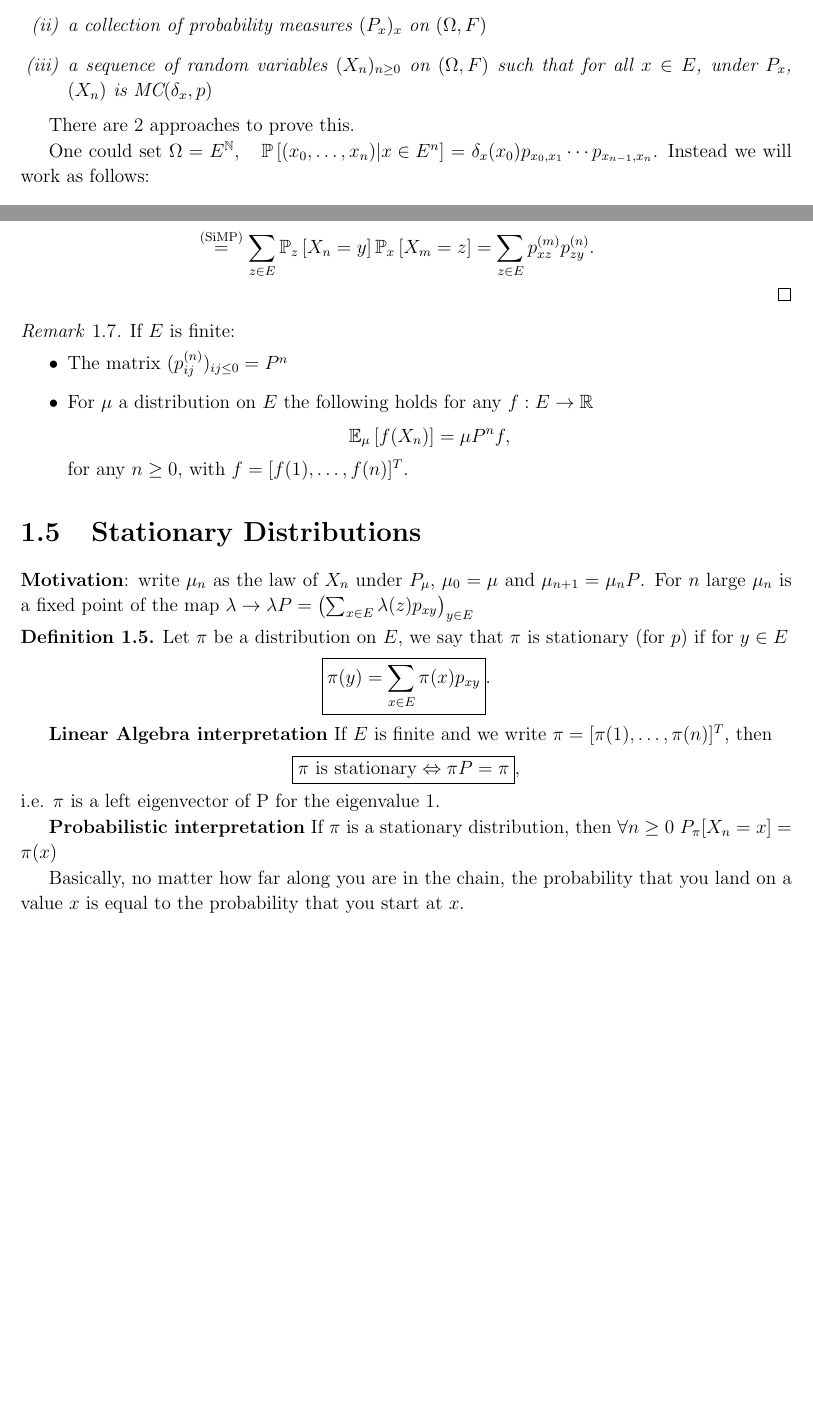
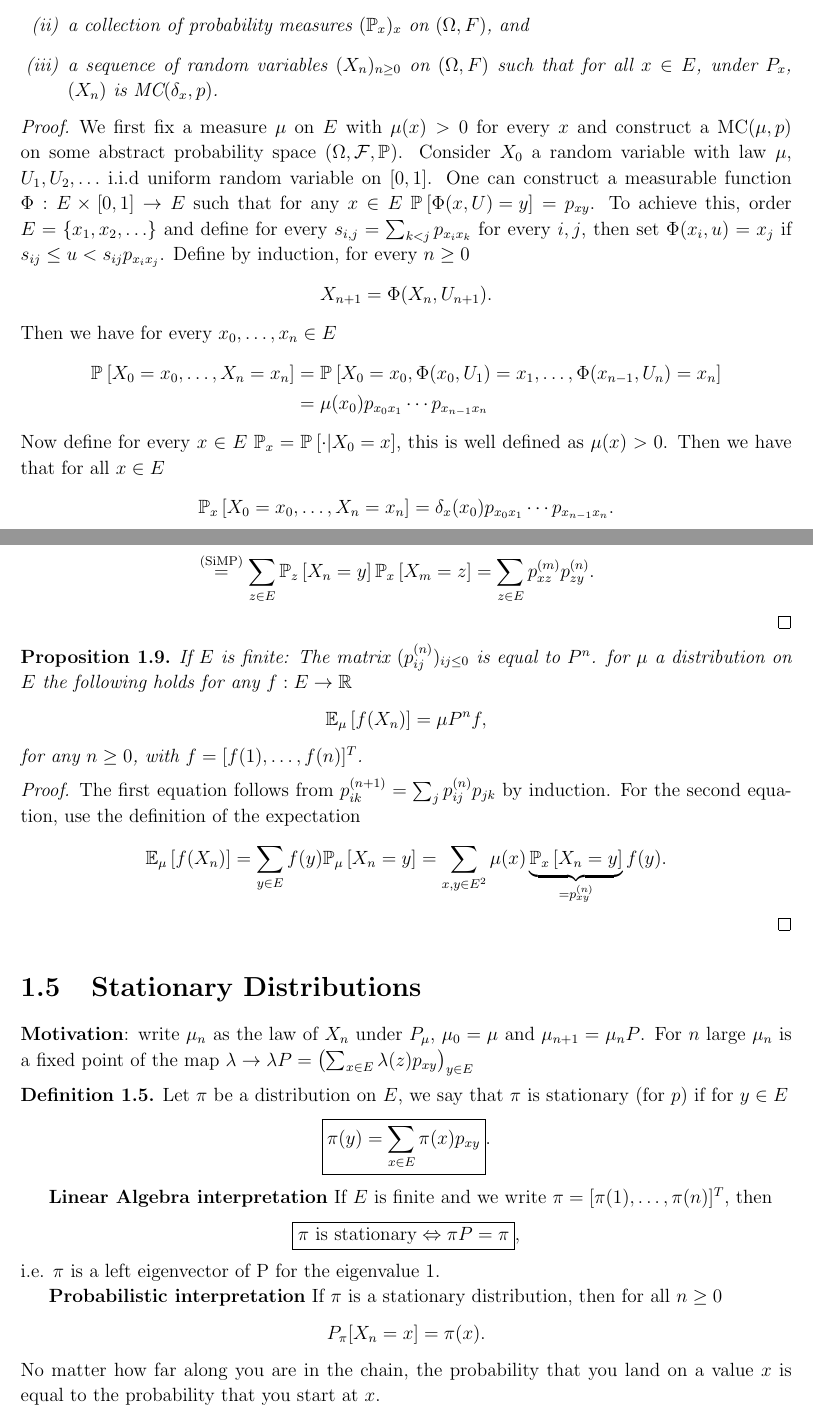
Before and after one commit to TrevorWinstral/ASP_Script, a LaTeX book (main.tex, which reads chap2.tex, chap3.tex): two parts of pages 10 and 12 of 53 before the commit and two parts of pages 11 and 14 of 56 after it, joined at a grey line, cut so that both start at the same text, the shorter picture padded with empty space. The pictures show the PDF file main.pdf that the author committed with the source.

Commit message:
updated ch1 proofs to reflect notes

```diff
--- a/chap2.tex
+++ b/chap2.tex
@@ -20,8 +20,6 @@
 
 \end{defn}
 
-
-By convention when we write $\mathbb{P} \left[ A|B \right] $ we assume $\mathbb{P} \left[ B \right] >0$.
+\textbf{Note:} By convention when we write $\mathbb{P} \left[ A|B \right] $ we assume $\mathbb{P} \left[ B \right] >0$.
 
 \begin{rmk}
-The first condition is equivalent to for all $f:E\to \mathbb{R}$ bounded, $\mathbb{E} \left[ f(X_{n+1}) | X_0,\ldots,X_n \right] = \mathbb{E} \left[ f(X_{n+1}) | X_n \right] $
@@ -28,7 +31,16 @@ The first condition is equivalent to for all $f:E\to \mathbb{R}$ bounded, $\math
 \end{rmk}
+{\color{blue}
+\begin{rmk}
+The first condition is equivalent to for all $f: E\to \mathbb{R}$ bounded,
+\begin{align}
+	\boxed{\mathbb{E} \left[ f(X_{n+1}) | X_0,\ldots,X_n \right] = \mathbb{E} \left[ f(X_{n+1}) | X_n \right]}
+.\end{align}
+
+\end{rmk}
+}
 
 \begin{ex}
-	If $X_n$ are i.i.d. in $E$ then $X_n$ is a Markov Chain
+	If $X_n$ are i.i.d. in $E$ then $(X_n)$ is a Markov Chain.
 \end{ex}
 
 \begin{ex}
@@ -59 +66,0 @@ We could also represent this as a weighted directional graph with vertices $E$ a
-	\boxed{ \mathbb{P} \left[ X_0=x_0, \ldots ,X_n=x_n \right] = \mu(x_0)p_{x_0,x} \cdots p_{x_{n-1},x_{n}} }
@@ -69,7 +75,14 @@ We could also represent this as a weighted directional graph with vertices $E$ a
 \caption{6-State (asymmetric) Markov Chain and 3-State Markov Chain}
 \end{figure}
 
+\begin{defn}
+	Let $p$ be a transition probability, $\mu$ a distribution on $E$, a sequence $(X_n)_{n\geq 0}$ of random variables with values in $E $ is a Markov Chain with initial distribution $\mu$ and transition probability $p$ (written $ \textrm{MC}(\mu, p)$) if for $x_0, \ldots, x_n \in E$
+\begin{align}
+	\boxed{ \mathbb{P} \left[ X_0=x_0, \ldots ,X_n=x_n \right] = \mu(x_0)p_{x_0,x} \cdots p_{x_{n-1},x_{n}} }
+.\end{align}
+\end{defn}
+
+
 \begin{prop}
-	Let $(X_n)_{n \geq 0}$ sequence of random variables with values in $E$:
+	Let $X=(X_n)_{n \geq 0}$ sequence of random variables with values in $E$:
 	\begin{align}
-		(X_n)_{n \geq 1}\textrm{ is a Markov Chain }\iff \exists \mu, p\textrm{ such that }(X_n)_n \textrm{ is a }MC(\mu, p)
@@ -80,0 +95,7 @@ We could also represent this as a weighted directional graph with vertices $E$ a
+	\begin{align}
+		p_{xy} =
+	\begin{cases}
+		\mathbb{P}_{} \left[ X_{n+1}=y | X_n -x \right] & \textrm{if } \exists n: \mathbb{P}_{} \left[ X_n = x \right] >0 \\
+		\mathbbm{1}_{x=y} & \textrm{else}
+	\end{cases}.
+	\end{align}
@@ -90,7 +110,34 @@ $\impliedby:$ Here we have to show the two aspects of a Markov chain, the Markov
+\begin{align}
+	\sum_{y \in E}^{} p_{xy} = \sum_{y \in E}^{} \mathbb{P}_{} \left[ X_{n+1}=y | X_n =x \right] =1.
+\end{align}
+Otherwise,
+\begin{align}
+	\sum_{y \in E}^{} p_{xy} = \sum_{y \in E}^{} \mathbbm{1}_{x=y} =1
+.\end{align}
+$\impliedby:$ Assume  $(X_n)_{n\geq 0}$ is an MC$(\mu ,p)$. Let $n\geq 0$ and $x_0,\ldots,x_{n+1}$ such that $\mu (x_0) p_{x_0 x_1}\cdots p_{x_{n-1}x_n}>0$. We have that
+\begin{align}
+	\mathbb{P}_{} \left[ X_{n+1} = x_{n+1} | x_0 = x_0, \ldots, X_n = x_n \right] = \frac{\mathbb{P}_{} \left[ X_0 = x_0, \ldots, X_{n+1}= x_{n+1} \right] }{\mathbb{P}_{} \left[ X_0=x_0, \ldots, X_n = X_n \right] } = p_{x_nx_{n+1}}.
+\end{align}
+Now let $n\geq 0$ and $y \in E$ such that $\mathbb{P}_{} \left[ X_n = x \right] > 0$.
 \begin{align}
 &	\mathbb{P}_{} \left[ X_{n+1} = y | X_n =x \right] \\
-&\qquad = \sum_{(u_0, \ldots ,u_{n-1}) \in E^n}^{} \mathbb{P}_{} \left[ X_{n+1}=y | X_0=u_0, \ldots ,X_{n-1}=u_{n-1}, X_n =x \right] * \\
+&\qquad = \sum_{(u_0, \ldots ,u_{n-1}) \in E^n}^{} \mathbb{P}_{} \left[ X_{n+1}=y | X_0=u_0, \ldots ,X_{n-1}=u_{n-1}, X_n =x \right] \cdot \\
 & \qquad \qquad \qquad \qquad \qquad  \mathbb{P}_{} \left[ X_0=u_0, \ldots , X_{n-1}=u_{n-1} | X_n = x \right] \\
 &\qquad = p_{xy} \sum_{(u_0, \ldots ,u_{n-1})\in E^n}^{} \mathbb{P}_{} \left[ X_0=u_0, \ldots ,X_{n-1}=u_{n-1} | X_n = x \right] = p_{xy}
 .\end{align}
-here we have implicitly (sneakily) assumed that $\mathbb{P}_{} \left[ X_n = x \right] > 0$, as without this the conditional probability we are taking is not well-defined.
+This concludes that $X$ fulfills the two properties of a Markov Chain.
+
+{\color{blue}
+	$\implies:$ If $X_n$ is a Markov Chain, then set
+	\begin{align}
+		p_{xy} =
+	\begin{cases}
+		\mathbb{P}_{} \left[ X_{n+1}=y | X_n -x \right] & \textrm{if } \exists n: \mathbb{P}_{} \left[ X_n = x \right] >0 \\
+		\mathbbm{1}_{x=y} & \textrm{else}
+	\end{cases}.
+	\end{align}
+	We have that $\sum_{y \in E}^{} p_{xy}=1$, as the conditional probability is a probability measure itself, and $p_{xy}\geq 0$, for every $x, y \in E$ for the same reason. Thus we have that the collection of $(p_{xy})_{x,y \in E}$ form a transition probability. Setting $\mu(x) = \mathbb{P}_{} \left[ X_0 =x \right] $, which is also clearly a probability measure on $E$. Now we only have to show that $X_{n} $ is a $ \textrm{MC}(\mu, p)$. For every $x_0,\ldots , x_n \in E$, and every $n\geq 0$, we have
+\begin{align}
+& \mathbb{P}_{} \left[ X_0=x_0, \ldots ,X_n=x_n \right] \\
+	& \qquad = \mathbb{P}_{} \left[ X_n = x_n | X_0=x_0 , \ldots , X_{n-1}=x_{n-1} \right] \mathbb{P}_{} \left[ X_0=x_0 , \ldots , X_{n-1}=x_{n-1} \right] \\
+	& \qquad = \mathbb{P}_{} \left[ X_0 = x_0 \right] \prod_{i=1}^{n} \mathbb{P}_{} \left[ X_i = x_i | X_0=x_0, \ldots , X_{i-1}=x_{i-1} \right] \\
@@ -97,3 +151,8 @@ here we have implicitly (sneakily) assumed that $\mathbb{P}_{} \left[ X_n = x \r
+&\qquad = \sum_{(u_0, \ldots ,u_{n-1}) \in E^n}^{} \mathbb{P}_{} \left[ X_{n+1}=y | X_0=u_0, \ldots ,X_{n-1}=u_{n-1}, X_n =x \right] \cdot \\
+& \qquad \qquad \qquad \qquad \qquad  \mathbb{P}_{} \left[ X_0=u_0, \ldots , X_{n-1}=u_{n-1} | X_n = x \right] \\
+&\qquad = p_{xy} \sum_{(u_0, \ldots ,u_{n-1})\in E^n}^{} \mathbb{P}_{} \left[ X_0=u_0, \ldots ,X_{n-1}=u_{n-1} | X_n = x \right] = p_{xy}
+.\end{align}
+here we have implicitly assumed that $\mathbb{P}_{} \left[ X_n = x \right] > 0$, as without this the conditional probability we are taking is not well-defined. In the case where this is not true, the fulfillment of the homogeneity property is trivial as the transition probability is constantly $1$.
 
 For the Markov Property we have
 \begin{align}
@@ -117,14 +176,29 @@ Where it is important to note that, again,  we have implicitly assumed that \new
 \begin{enumerate}
-	\item a measurable space $(\Omega, F)$
-	\item a collection of probability measures $(P_x)_{x}$ on $(\Omega, F)$
-	\item a sequence of random variables $(X_n)_{n \geq 0}$ on $(\Omega, F)$ such that for all $x\in E$, under $P_x$, $(X_n)$ is  $ \textrm{MC}(\delta_x, p)$
+	\item a measurable space $(\Omega, F)$,
+	\item a collection of probability measures $(\mathbb{P}_x)_{x}$ on $(\Omega, F)$, and
+	\item a sequence of random variables $(X_n)_{n \geq 0}$ on $(\Omega, F)$ such that for all $x\in E$, under $P_x$, $(X_n)$ is  $ \textrm{MC}(\delta_x, p)$.
 \end{enumerate}
 
 \end{theorem}
 
-There are 2 approaches to prove this.
+\begin{proof}
+	We first fix a measure $\mu $ on $E$ with $\mu (x)>0$ for every $x$ and construct a MC$(\mu,p)$ on some abstract probability space $(\Omega, \mathcal{F}, \mathbb{P}_{})$. Consider $X_0$ a random variable with law $\mu $, $U_1, U_2, \ldots$ i.i.d uniform random variable on  $[0,1]$. One can construct a measurable function $\Phi: E \times [0,1] \to E$ such that for any  $x \in E\ \mathbb{P}_{} \left[ \Phi(x,U)=y \right] = p_{xy}$. To achieve this, order $E=\{x_1, x_2, \ldots \}$ and define for every  $s_{i,j} = \sum_{k<j}^{} p_{x_ix_k}$ for every $i, j$, then set $\Phi(x_i, u) = x_j$ if $s_{ij}\leq u < s_{ij} p_{x_ix_j}$. Define by induction, for every $n\geq 0$
+	\begin{align}
+		X_{n+1} = \Phi(X_n, U_{n+1}).
+	\end{align}
+Then we have for every $x_0, \ldots, x_n \in E$
+\begin{align}
+	\mathbb{P}_{} \left[ X_0=x_0, \ldots ,X_n=x_n \right] &=
+		\mathbb{P}_{} \left[ X_0=x_0, \Phi(x_0, U_1)=x_1 , \ldots , \Phi(x_{n-1}, U_{n}) = x_n \right] \\
+	&= \mu(x_0)p_{x_0x_1} \cdots p_{x_{n-1}x_n}
+\end{align}
+Now define for every $x \in E$ $\mathbb{P}_{x}  = \mathbb{P}_{} \left[ \cdot | X_0 = x \right] $, this is well defined as $\mu (x)>0$. Then we have that for all $x \in E$
+\begin{align}
+	\mathbb{P}_{x} \left[ X_0 = x_0, \ldots, X_n = x_n \right] = \delta_x(x_0) p_{x_0 x_1} \cdots p_{x_{n-1}x_n}.
+\end{align}
 
-One could set $\Omega = E^{\mathbb{N}}, \quad \mathbb{P} \left[ (x_0, \ldots ,x_n) | x \in E^n \right] = \delta_x(x_0) p_{x_0,x_1} \cdots p_{x_{n-1},x_n}$.
-Instead we will work as follows:
-\begin{proof}
-	We consider a measure $\mu $ on $E$ such that $\forall x \in E: \mu (x) >0$ on some abstract probability space (this part is of technical relevance) $(\Omega, \mathcal{F}, \mathbb{P} )$. Now we look at a random variable $X_0$ with distribution $\mu$, and $U_1,U_2, \ldots $ independent, uniformly distributed, random variables on $[0,1]$ (we know these exist from previous probability lectures). Our goal is to use these uniform random variables to produce the probabilities given by the transition probabilities, in a way similar to Sklar's Theorem (knowledge of Sklar's is not needed here). To do this we enumerate $E=\{x_i, i \in I \}$ where $I$ is our index set (eg. $\{1,2, \ldots ,n\}$ or  $\mathbb{N}$) and set $s_{ij}= \sum_{k<j}p_{x_ix_k} $. Note here that $s_{i,j+1}-s_{i,j} = p_{x_ix_j} $. Finally, set $\Phi: E \times [0,1] \to E; (x_i,u) \mapsto x_j $ if $u \in (s_{i,j}, s_{i,j+1}]$, a measurable function. Now we have $X_0$ as needed and the tools to construct the sequence of random variables, along with the collection of probability measures we want.
+{\color{blue}
+We consider a measure $\mu $ on $E$ such that for every $x \in E: \mu (x) >0$, some abstract probability space $(\Omega, \mathcal{F}, \mathbb{P} )$, let $X_0$ be a random variable with distribution $\mu $. Let $U_1,U_2, \ldots $ be i.i.d. uniform  random variables on $[0,1]$. Our goal is to use these uniform random variables to produce the probabilities given by the transition probabilities, in a way similar to Sklar's Theorem (knowledge of Sklar's is not needed here). To do this we enumerate $E=\{x_i, i> 0 \}$ and set $s_{ij}= \sum_{k<j}p_{x_ix_k} $. Note here that $s_{i,j+1}-s_{i,j} = p_{x_ix_j} $. Finally, set
+\begin{align}
+	\Phi: E \times [0,1] \to E;\ (x_i,u) \mapsto x_j \textrm{ if } u \in (s_{ij}, s_{i,j+1}]
+.\end{align}
@@ -137,6 +212,7 @@ Instead we will work as follows:
 ,\end{align}
 by independence.
 
-Now if we define $\mathbb{P}_{x} $ as $\mathbb{P}_{} \left[\ \cdot\ | X_0 = x_0 \right] $, then we have $\forall x \in E$ $\mathbb{P}_{x} \left[ X_0=x_0, \ldots ,X_n=x_n \right] = \delta_x(x_0)p_{x_0x_1} \cdots p_{x_{n-1}x_n}$.
-
-
+Now if we define $\mathbb{P}_{x} $ as $\mathbb{P}_{} \left[\ \cdot\ | X_0 = x_0 \right] $, then we have for every $x \in E$ that
+\begin{align}
+	\mathbb{P}_{x} \left[ X_0=x_0, \ldots ,X_n=x_n \right] = \delta_x(x_0)p_{x_0x_1} \cdots p_{x_{n-1}x_n}
+.\end{align}
@@ -149 +225,2 @@ $E$ is finite or countable, $p$ transition probability, $(\Omega, F, (P_x)_{x \i
 
+For $\mu$ Prob measure on $E $ we write $\mathbb{P}_\mu = \sum_{x}\mu(x)\mathbb{P}_{x}$
@@ -151,8 +227,12 @@ For $\mu$ Prob measure on $E $ we write $P_\mu= \sum_{x}\mu(x)P_x$
 
 \section{Simple Markov Property}
-Under $P_\mu$ $(X_n)_{n \geq 0}$ is $ \textrm{MC}(\mu, p)$.
-$P_\mu [X_{n+1}=x_{n+1} | X_0 = x_0, \ldots ,.X_n=x_n] = P_\mu[X_{n+1}=x_{n+1}| X_n = x_n] = P_{x_n}[X_1 =x_{n+1}]$ i.e. Conditional on $X_n=x$, $x_{n+1}$ is sampled like the first step of a $ \textrm{MC}(\delta_{x},p)$ independent of the past.
-
+\begin{rmk}[]
+Under $\mathbb{P}_\mu$, $X=(X_n)_{n \geq 0}$ is $ \textrm{MC}(\mu, p)$.
+\begin{align}
+	\mathbb{P}_\mu [X_{n+1}=x_{n+1} | X_0 = x_0, \ldots ,.X_n=x_n] = \mathbb{P}_\mu[X_{n+1}=x_{n+1}| X_n = x_n] = \mathbb{P}_{x_n}[X_1 =x_{n+1}]
+\end{align}
+i.e. conditional on $X_n=x$, $x_{n+1}$ is sampled like the first step of a $ \textrm{MC}(\delta_{x},p)$ independent of the past.
+\end{rmk}
 \textbf{Notation} $ \mathcal{F}_n = \sigma(X_0, \ldots ,X_n)$
 
 \begin{theorem}[Simple Markov Property (SiMP)]
@@ -162,7 +242,11 @@ $P_\mu [X_{n+1}=x_{n+1} | X_0 = x_0, \ldots ,.X_n=x_n] = P_\mu[X_{n+1}=x_{n+1}|
 \end{align}
 \end{theorem}
 \begin{proof}
-	First note that using $Z= \mathbbm{1}_{X_0=x_0, \ldots ,X_{k-1}=x_{k-1}}$ we only have to prove that \newline $\mathbb{E}_{\mu } \left[ f((X_{k+n})_{n\geq 0}) | X_0=x_0 , \ldots , X_k=x_k \right]= \mathbb{E}_{x_k} \left[ f((X_n)_{n\geq 0}) \right]$. We will proceed using measure theoretic induction (see any book on measure theory). Approximate $f$ by step functions $f_k$, using linearity, we only have to show our claim for the function $\mathbbm{1}_{A} $ with $A \subset E ^{\mathbb{N}}$, i.e.
+	First note that using $Z= \mathbbm{1}_{X_0=x_0, \ldots ,X_{k-1}=x_{k-1}}$ we only have to prove that
+\begin{align}
+	\mathbb{E}_{\mu } \left[ f((X_{k+n})_{n\geq 0}) | X_0=x_0 , \ldots , X_k=x_k \right]= \mathbb{E}_{x_k} \left[ f((X_n)_{n\geq 0}) \right]
+.\end{align}
+	 We will proceed using measure theoretic induction (see any book on measure theory). Approximate $f$ by step functions $f_k$, using linearity, we only have to show our claim for the function $\mathbbm{1}_{A} $ with $A \subset E ^{\mathbb{N}}$ measurable, i.e.
 	\begin{align}
 	\mathbb{P}_{\mu } \left[ (X_{k+n})_{n\geq 0}\in A | X_0=x_0, \ldots ,X_k=x_k \right] = \mathbb{P}_{x_k} \left[ (X_n)_{n\geq 0} \in A \right]
 .\end{align}
@@ -179,7 +263,7 @@ Dynkin's Lemma then allows us to extend this property to the entire $\sigma$-alg
 
 
 \begin{cor}
-Let $\mu$ be a  distribution on $E$, $x \in E$, $k \in \mathbb{N}$, $\forall f: E^{\mathbb{N}} \to \mathbb{R}$ measurable and bounded:
+Let $\mu$ be a  distribution on $E$, $x \in E$, $k \in \mathbb{N}$, for all $f: E^{\mathbb{N}} \to \mathbb{R}$ measurable and bounded:
 \begin{align}
 	\boxed{	\mathbb{E}_\mu \left[ f((X_{k+n})_{n \geq 0} | X_k =x \right] = \mathbb{E} _x \left[ f((X_n)_{n \geq 0} \right] } .
 \end{align}
@@ -209,16 +293,21 @@ Fix $m,n$ and $x,y \in E$.
 \end{proof}
 
 
-\begin{rmk}[]
+\begin{prop}[]
 	If $E$ is finite:
-\itemize
-\item The matrix $(p_{ij}^{(n)})_{ij \leq 0}=P^n$
-\item For $\mu$ a distribution on $E$ the following holds for any $f:E \to \mathbb{R}$
+The matrix $(p_{ij}^{(n)})_{ij \leq 0}$ is equal to $P^n$. for $\mu$ a distribution on $E$ the following holds for any $f:E \to \mathbb{R}$
 	\begin{align}
 	\mathbb{E}_{\mu} \left[ f(X_n) \right] = \mu P^n f
 ,\end{align}
 for any $n\geq 0$, with $f = [f(1), \ldots ,f(n)]^T$.
-\end{rmk}
+\end{prop}
+\begin{proof}
+	The first equation follows from $p_{ik}^{(n+1)}= \sum_{j}^{} p_{ij}^{(n)}p_{jk}$ by induction. For the second equation, use the definition of the expectation
+\begin{align}
+	\mathbb{E}_{\mu } \left[ f(X_n) \right]  = \sum_{y \in E}^{}  f(y) \mathbb{P}_{\mu } \left[ X_n = y \right] = \sum_{x,y \in E^2}^{}  \mu (x) \underbrace{\mathbb{P}_{x} \left[ X_n =y \right]}_{=p_{xy}^{(n)}} f(y).
+\end{align}
+\end{proof}
+
 
 \section{Stationary Distributions}
 \textbf{Motivation}: write $\mu_{n}$ as the law of $X_{n}$ under $P_{\mu}$, $\mu_0=\mu$ and $\mu_{n+1}=\mu_{n}P$. For $n$ large $\mu_n$ is a fixed point of the map $\lambda \to \lambda P = \left( \sum_{x \in E} \lambda(z)p_{xy} \right)_{y \in E}$
@@ -235,9 +324,11 @@ for any $n\geq 0$, with $f = [f(1), \ldots ,f(n)]^T$.
 \end{align}
 i.e. $\pi$ is a left eigenvector of P for the eigenvalue 1.
 
-\textbf{Probabilistic interpretation} If $\pi $ is a stationary distribution, then $\forall n \geq 0$ $P_{\pi }[X_n =x] = \pi (x)$
-\newline \indent
-Basically, no matter how far along you are in the chain, the probability that you land on a value $x$ is equal to the probability that you start at $x$.
+\textbf{Probabilistic interpretation} If $\pi $ is a stationary distribution, then for all $ n \geq 0$
+\begin{align}
+	P_{\pi }[X_n =x] = \pi (x)
+.\end{align}
+No matter how far along you are in the chain, the probability that you land on a value $x$ is equal to the probability that you start at $x$.
 \end{defn}
 
 \section{Reversibility}
--- a/chap3.tex
+++ b/chap3.tex
@@ -578,7 +577,7 @@ We can now take advantage of the coupling between $X$ and $\tilde{X}$ to conclud
 	Equivalently: Under $P_\mu: $ $X_n \stackrel{(law)}{\to} X_\infty$ where $X_\infty \sim \pi$.
 
 	\noindent
-	Equivalently: $\forall f:E \to \mathbb{R}$ bounded: $\lim_{n \to \infty} \mathbb{E}_{\mu } \left[ f(X_n) \right] = \int_{E}^{} f d \pi$.
+	Equivalently: For all $f:E\to \mathbb{R}$ bounded: $\lim_{n \to \infty} \mathbb{E}_{\mu } \left[ f(X_n) \right] = \int_{E}^{} f d \pi$.
 \end{theorem}
 \textbf{Note} This theorem is important!!
 \begin{proof}
```
Also changed, not shown: main.pdf, chap2.tex (53 more changed lines), chap3.tex (3 more changed lines).
